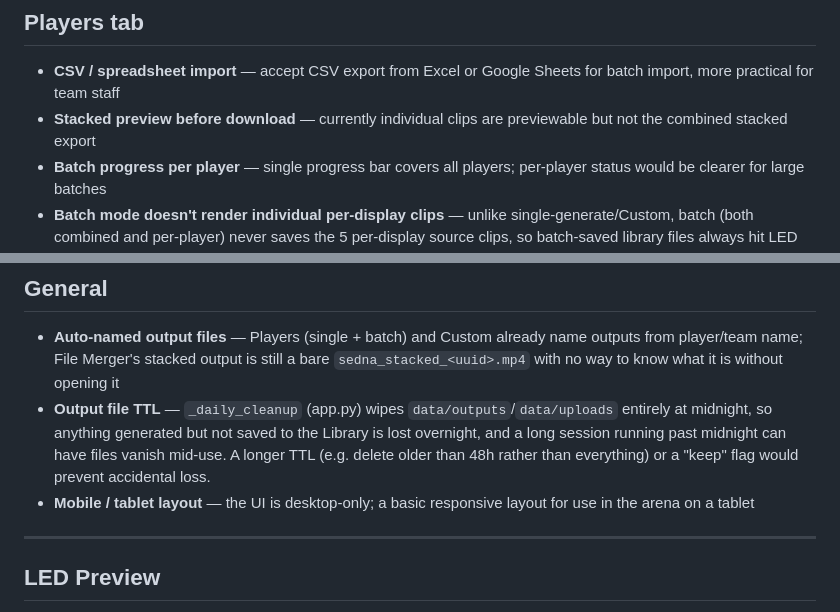
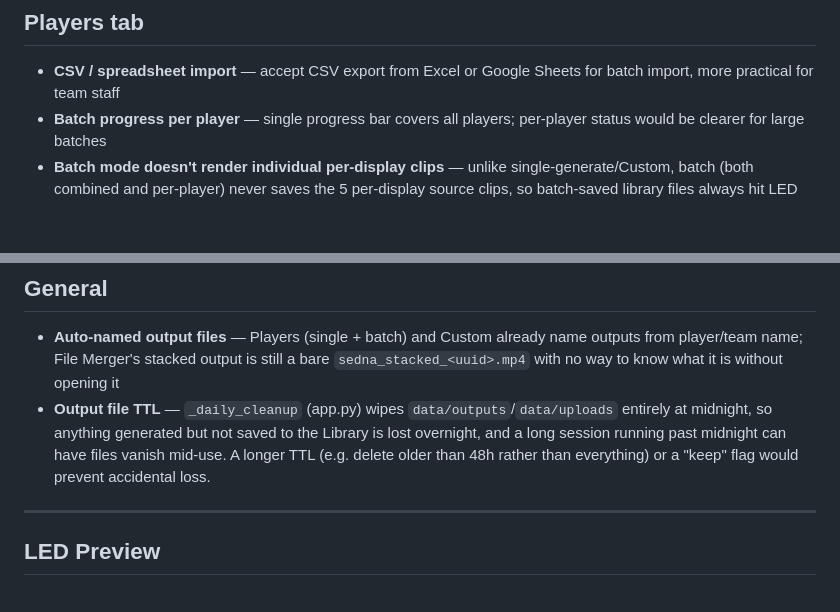
Before and after one commit to planet4/LedMerger, a Markdown page: ROADMAP.md, 2 parts joined by grey strips. GitHub-like rendering; blank space fills up the shorter version.

Commit message:
docs: check off finished roadmap items
Mobile layout shipped in 0.407. "Stacked preview before download" was
already done: every output row, the stacked one included, has a preview
button that plays the file.

Co-Authored-By: Claude Opus 5.5 <noreply@anthropic.com>

```diff
--- a/ROADMAP.md
+++ b/ROADMAP.md
@@ -15,7 +15,6 @@ Ideas and planned improvements for LedMerger. No fixed timeline — just a place
 ## Players tab
 
 - **CSV / spreadsheet import** — accept CSV export from Excel or Google Sheets for batch import, more practical for team staff
-- **Stacked preview before download** — currently individual clips are previewable but not the combined stacked export
 - **Batch progress per player** — single progress bar covers all players; per-player status would be clearer for large batches
 - **Batch mode doesn't render individual per-display clips** — unlike single-generate/Custom, batch (both combined and per-player) never saves the 5 per-display source clips, so batch-saved library files always hit LED Preview's slower extraction fallback instead of getting an instant sidecar at save time. Would need `lineup_batch_worker` changes to copy those clips per player the way `lineup_generate`/`custom_generate` already do.
 - **Pick team without teamscraper** — fetch Pixbo rosters directly from the innebandy JSON API instead of proxying teamscraper, so Pick team keeps working when teamscraper is down. **Pixbo teams only.** Rough plan:
@@ -43,7 +42,6 @@ Ideas and planned improvements for LedMerger. No fixed timeline — just a place
 
 - **Auto-named output files** — Players (single + batch) and Custom already name outputs from player/team name; File Merger's stacked output is still a bare `sedna_stacked_<uuid>.mp4` with no way to know what it is without opening it
 - **Output file TTL** — `_daily_cleanup` (app.py) wipes `data/outputs`/`data/uploads` entirely at midnight, so anything generated but not saved to the Library is lost overnight, and a long session running past midnight can have files vanish mid-use. A longer TTL (e.g. delete older than 48h rather than everything) or a "keep" flag would prevent accidental loss.
-- **Mobile / tablet layout** — the UI is desktop-only; a basic responsive layout for use in the arena on a tablet
 
 ---
 
```
Also changed, not shown: CHANGELOG.md (+1 -0 lines).
